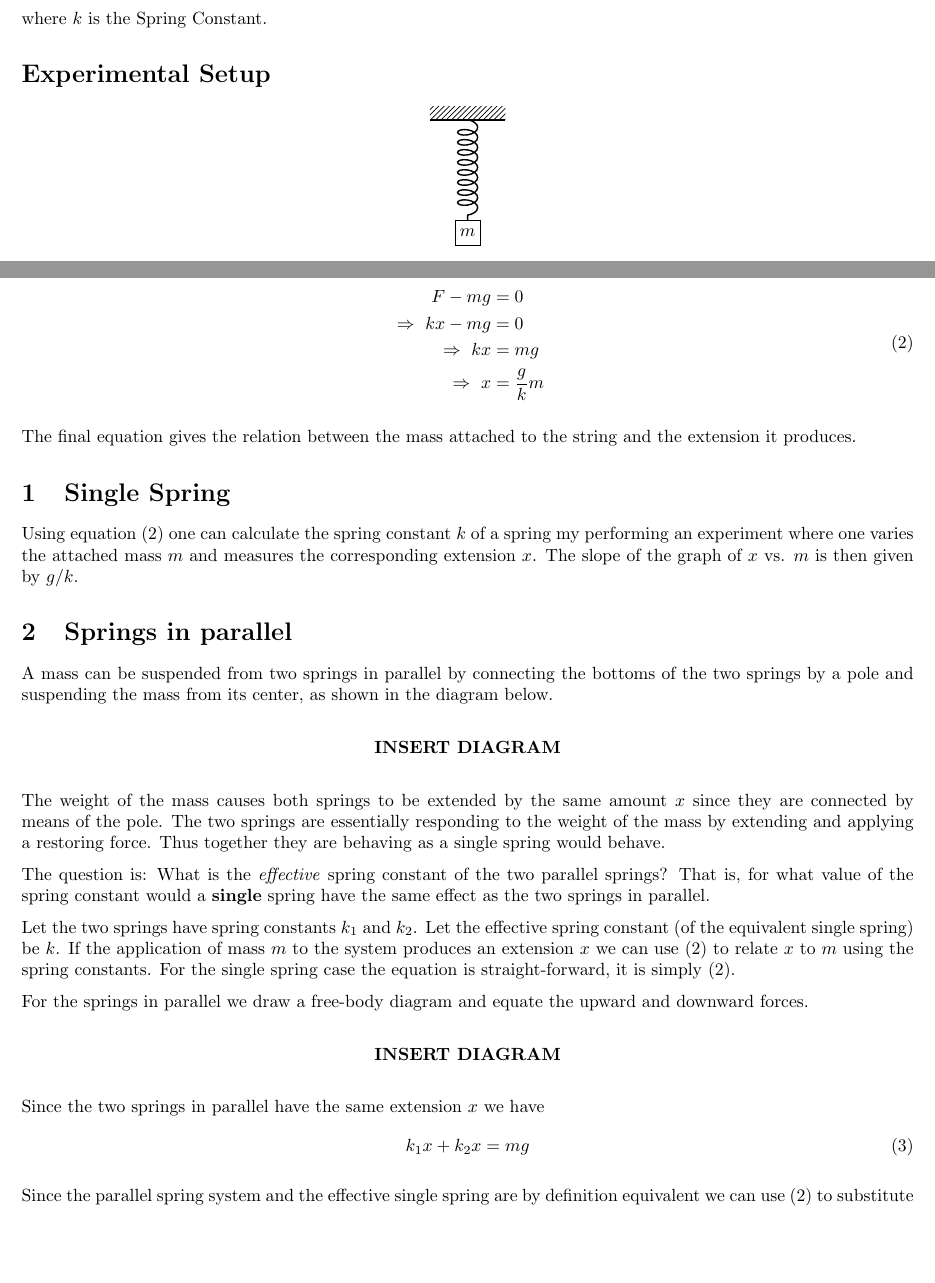
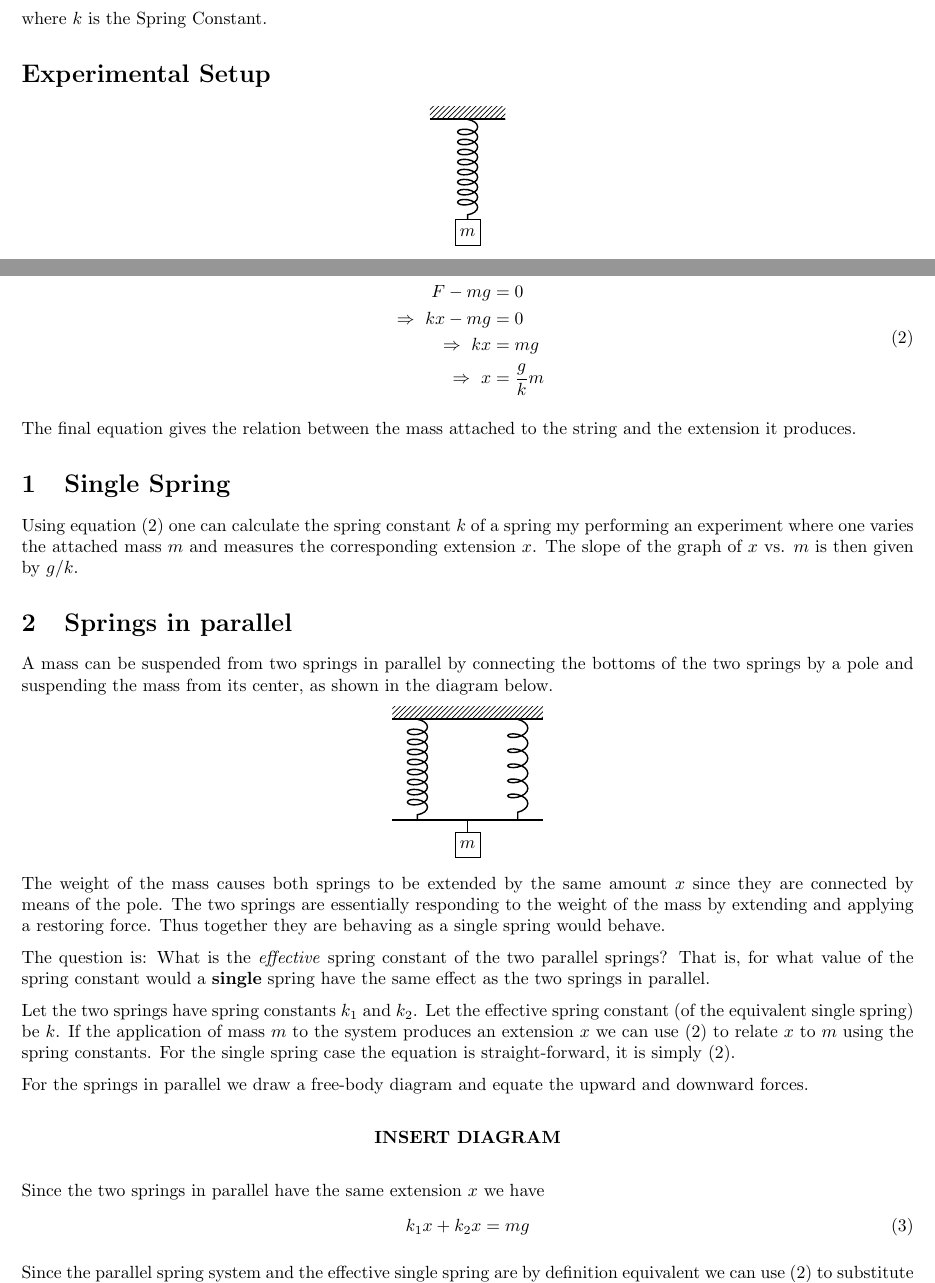
Before and after one commit to abid-mujtaba/phy-108-lab-manuals, a LaTeX document (manual.tex, which reads diag/parallel_springs.tex, diag/spring_common.tex, theory.tex): two parts of pages 1 and 2 of 8, joined at a grey line, cut so that both start at the same text, the shorter picture padded with empty space. Compiled offline with pdfLaTeX; a LaTeX package or settings file that is missing is left out; TikZ figures are drawn from their code, not taken from saved files.

Commit message:
Add diagram for parallel springs

```diff
--- /dev/null
+++ b/diag/parallel_springs.tex
@@ -0,0 +1,24 @@
+\tikzsetnextfilename{parallel_springs}
+
+\begin{center}
+    \begin{tikzpicture}
+
+        \input{diag/spring_common}
+
+        \def\l{2}           % Length of spring
+        \def\hw{1.5}
+        \def\hws{1}
+
+        \draw [platform] (-\hw,\l) rectangle (\hw,{\l+\ph});    % Using the [platform] modifier sets the fill pattern for the rectangle
+        \draw [very thick] (-\hw,\l) -- (\hw,\l);       % Thick line underneath platform to which the spring is attached
+
+        \draw [spring1] (-\hws,\l) -- (-\hws,0);
+        \draw [spring2] (\hws,\l) -- (\hws,0);
+
+        \draw [very thick] (-\hw, 0) -- (\hw, 0);
+        \draw (0,0) -- (0,-0.25);
+
+        \weight[yshift=-0.25]           % Draw the weight object using the command generated by the newdrawing macro
+
+    \end{tikzpicture}
+\end{center}
--- a/diag/spring_common.tex
+++ b/diag/spring_common.tex
@@ -1,10 +1,14 @@
 
 % Define styles that will automatically draw the spring and slanting line platform objects
 \tikzstyle{spring1}=[thick, decorate, decoration={aspect=0.5, segment length=2mm, amplitude=2mm, coil}]
-\tikzstyle{platform}=[fill, pattern=north east lines, draw=none, minimum width=1.5cm, minimum height=0.25cm]
+\tikzstyle{spring2}=[thick, decorate, decoration={aspect=0.5, segment length=3mm, amplitude=2mm, coil}]
+
+\tikzstyle{platform}=[fill, pattern=north east lines, draw=none]
 
 % Define a 'newdrawing' that corresponds to the weight box
 \newdrawing{\weight}{
     \def\hw{0.25}
     \draw (-\hw, 0) rectangle (\hw, {-2 * \hw}) node [midway] {$m$};        % Note: the use of [midway] to place the label midway between the starting and ending points of the rectangle
 }
+
+\def\ph{0.25}       % height of the slanted line rectangle that constitutes a platform
--- a/theory.tex
+++ b/theory.tex
@@ -39,7 +39,7 @@ where $k$ is the Spring Constant.
 
     A mass can be suspended from two springs in parallel by connecting the bottoms of the two springs by a pole and suspending the mass from its center, as shown in the diagram below.
 
-    \diag
+    \input{diag/parallel_springs}
 
     The weight of the mass causes both springs to be extended by the same amount $x$ since they are connected by means of the pole. The two springs are essentially responding to the weight of the mass by extending and applying a restoring force. Thus together they are behaving as a single spring would behave.
 
```
Also changed, not shown: diag/single_spring.tex (+1 -1 lines).
